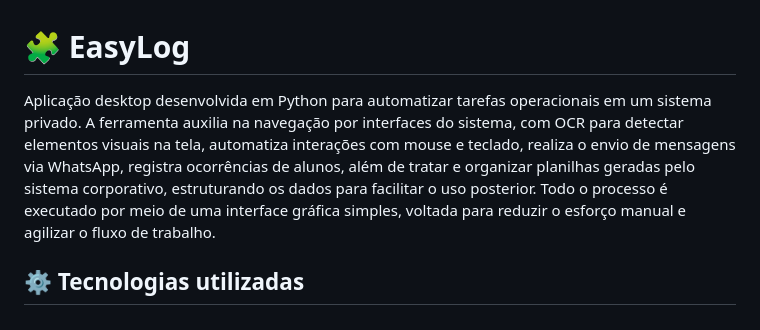
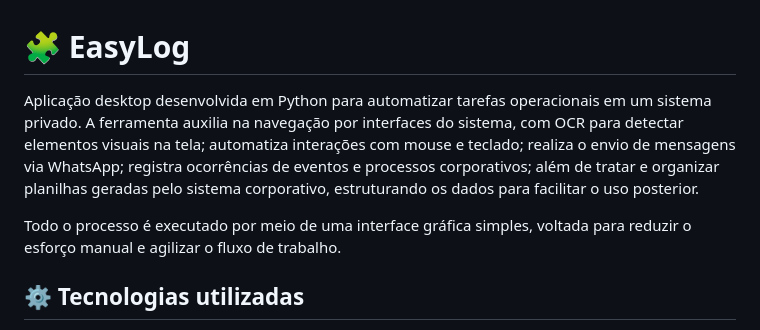
Before and after one commit to lucasalc25/easylog, a Markdown page: README.md, the part around the change printed below. GitHub-like rendering.

```diff
--- a/README.md
+++ b/README.md
@@ -1,6 +1,8 @@
 # 🧩 EasyLog
 
-Aplicação desktop desenvolvida em Python para automatizar tarefas operacionais em um sistema privado. A ferramenta auxilia na navegação por interfaces do sistema, com OCR para detectar elementos visuais na tela, automatiza interações com mouse e teclado, realiza o envio de mensagens via WhatsApp, registra ocorrências de alunos, além de tratar e organizar planilhas geradas pelo sistema corporativo, estruturando os dados para facilitar o uso posterior. Todo o processo é executado por meio de uma interface gráfica simples, voltada para reduzir o esforço manual e agilizar o fluxo de trabalho.
+Aplicação desktop desenvolvida em Python para automatizar tarefas operacionais em um sistema privado. A ferramenta auxilia na navegação por interfaces do sistema, com OCR para detectar elementos visuais na tela; automatiza interações com mouse e teclado; realiza o envio de mensagens via WhatsApp; registra ocorrências de eventos e processos corporativos; além de tratar e organizar planilhas geradas pelo sistema corporativo, estruturando os dados para facilitar o uso posterior.
+
+Todo o processo é executado por meio de uma interface gráfica simples, voltada para reduzir o esforço manual e agilizar o fluxo de trabalho.
 
 ## ⚙️ Tecnologias utilizadas
 
```
Also changed, not shown: other parts of README.md (+1 -0 lines).
